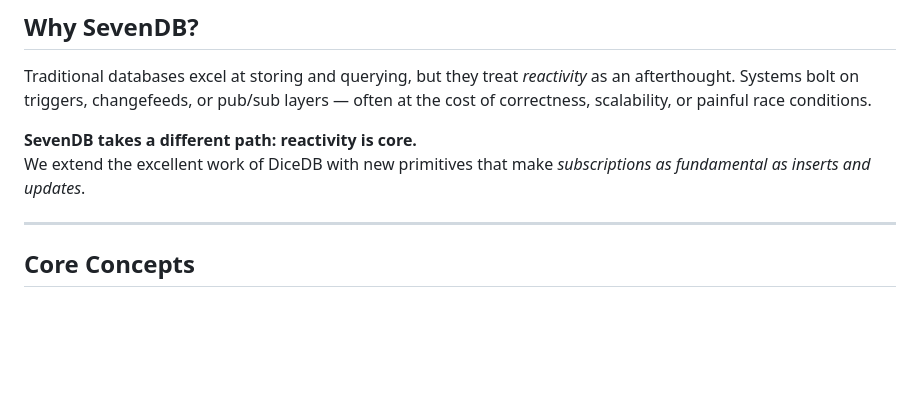
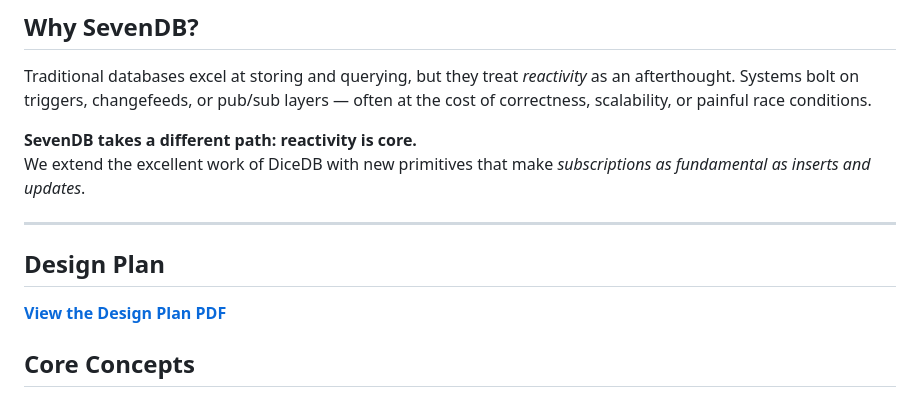
Before and after one commit to sevenDatabase/SevenDB, a Markdown page: README.md, the part around the change. GitHub-like rendering; blank space fills up the shorter version.

Commit message:
design-plan reference added

```diff
--- a/README.md
+++ b/README.md
@@ -20,6 +20,11 @@ Traditional databases excel at storing and querying, but they treat *reactivity*
 We extend the excellent work of DiceDB with new primitives that make *subscriptions as fundamental as inserts and updates*.
 
 ---
+
+## Design Plan
+
+[**View the Design Plan PDF**](./docs/design-plan.pdf)
+
 
 ## Core Concepts
 
```
